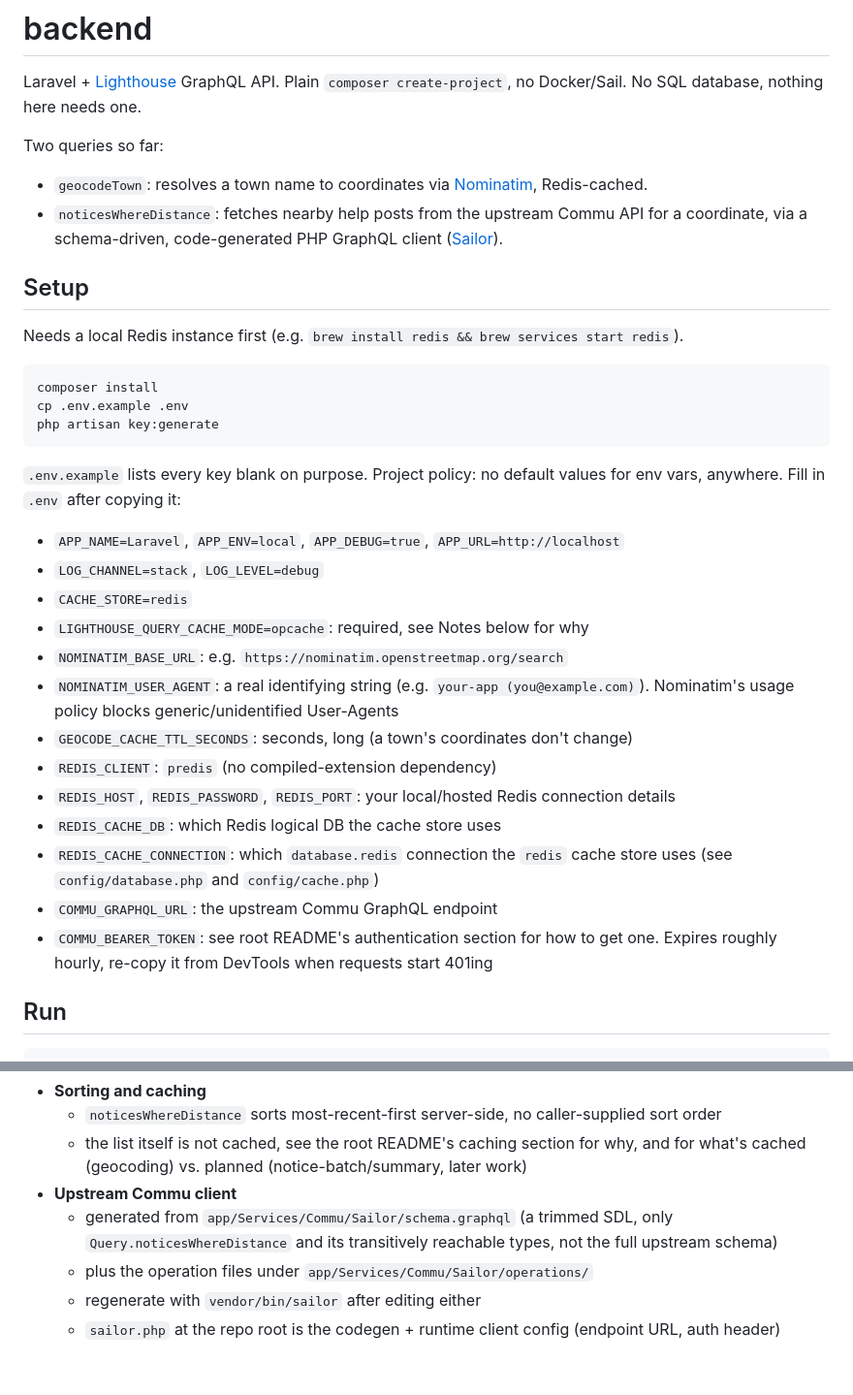
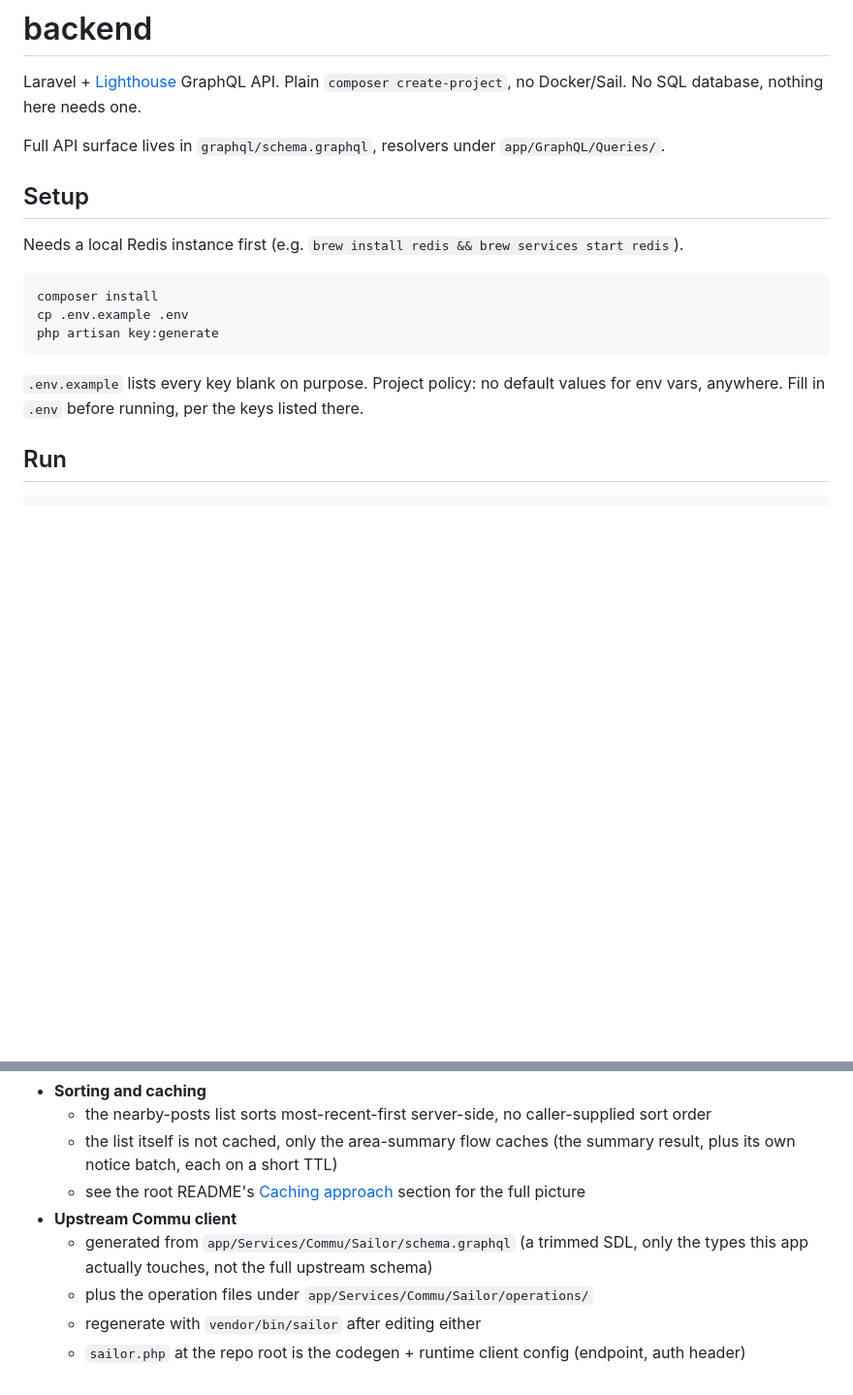
Before and after one commit to tauheedbuttt/commuapp-hiring, a Markdown page: backend/README.md, 2 parts joined by grey strips. Shown at 97% size. GitHub-like rendering; blank space fills up the shorter version.

````diff
--- a/backend/README.md
+++ b/backend/README.md
@@ -2,10 +2,7 @@
 
 Laravel + [Lighthouse](https://lighthouse-php.com) GraphQL API. Plain `composer create-project`, no Docker/Sail. No SQL database, nothing here needs one.
 
-Two queries so far:
-
-- `geocodeTown`: resolves a town name to coordinates via [Nominatim](https://nominatim.org), Redis-cached.
-- `noticesWhereDistance`: fetches nearby help posts from the upstream Commu API for a coordinate, via a schema-driven, code-generated PHP GraphQL client ([Sailor](https://github.com/spawnia/sailor)).
+Full API surface lives in `graphql/schema.graphql`, resolvers under `app/GraphQL/Queries/`.
 
 ## Setup
 
@@ -17,21 +14,7 @@ cp .env.example .env
 php artisan key:generate
 ```
 
-`.env.example` lists every key blank on purpose. Project policy: no default values for env vars, anywhere. Fill in `.env` after copying it:
-
-- `APP_NAME=Laravel`, `APP_ENV=local`, `APP_DEBUG=true`, `APP_URL=http://localhost`
-- `LOG_CHANNEL=stack`, `LOG_LEVEL=debug`
-- `CACHE_STORE=redis`
-- `LIGHTHOUSE_QUERY_CACHE_MODE=opcache`: required, see Notes below for why
-- `NOMINATIM_BASE_URL`: e.g. `https://nominatim.openstreetmap.org/search`
-- `NOMINATIM_USER_AGENT`: a real identifying string (e.g. `your-app (you@example.com)`). Nominatim's usage policy blocks generic/unidentified User-Agents
-- `GEOCODE_CACHE_TTL_SECONDS`: seconds, long (a town's coordinates don't change)
-- `REDIS_CLIENT`: `predis` (no compiled-extension dependency)
-- `REDIS_HOST`, `REDIS_PASSWORD`, `REDIS_PORT`: your local/hosted Redis connection details
-- `REDIS_CACHE_DB`: which Redis logical DB the cache store uses
-- `REDIS_CACHE_CONNECTION`: which `database.redis` connection the `redis` cache store uses (see `config/database.php` and `config/cache.php`)
-- `COMMU_GRAPHQL_URL`: the upstream Commu GraphQL endpoint
-- `COMMU_BEARER_TOKEN`: see root README's authentication section for how to get one. Expires roughly hourly, re-copy it from DevTools when requests start 401ing
+`.env.example` lists every key blank on purpose. Project policy: no default values for env vars, anywhere. Fill in `.env` before running, per the keys listed there.
 
 ## Run
 
@@ -115,8 +60,9 @@ A location with zero nearby notices is **not** an error. `noticesWhereDistance`
 - **Sorting and caching**
-  - `noticesWhereDistance` sorts most-recent-first server-side, no caller-supplied sort order
-  - the list itself is not cached, see the root README's caching section for why, and for what's cached (geocoding) vs. planned (notice-batch/summary, later work)
+  - the nearby-posts list sorts most-recent-first server-side, no caller-supplied sort order
+  - the list itself is not cached, only the area-summary flow caches (the summary result, plus its own notice batch, each on a short TTL)
+  - see the root README's [Caching approach](../README.md#caching-approach) section for the full picture
 - **Upstream Commu client**
-  - generated from `app/Services/Commu/Sailor/schema.graphql` (a trimmed SDL, only `Query.noticesWhereDistance` and its transitively reachable types, not the full upstream schema)
+  - generated from `app/Services/Commu/Sailor/schema.graphql` (a trimmed SDL, only the types this app actually touches, not the full upstream schema)
   - plus the operation files under `app/Services/Commu/Sailor/operations/`
   - regenerate with `vendor/bin/sailor` after editing either
-  - `sailor.php` at the repo root is the codegen + runtime client config (endpoint URL, auth header)
+  - `sailor.php` at the repo root is the codegen + runtime client config (endpoint, auth header)
````
Also changed, not shown: other parts of backend/README.md (+13 -51 lines).
